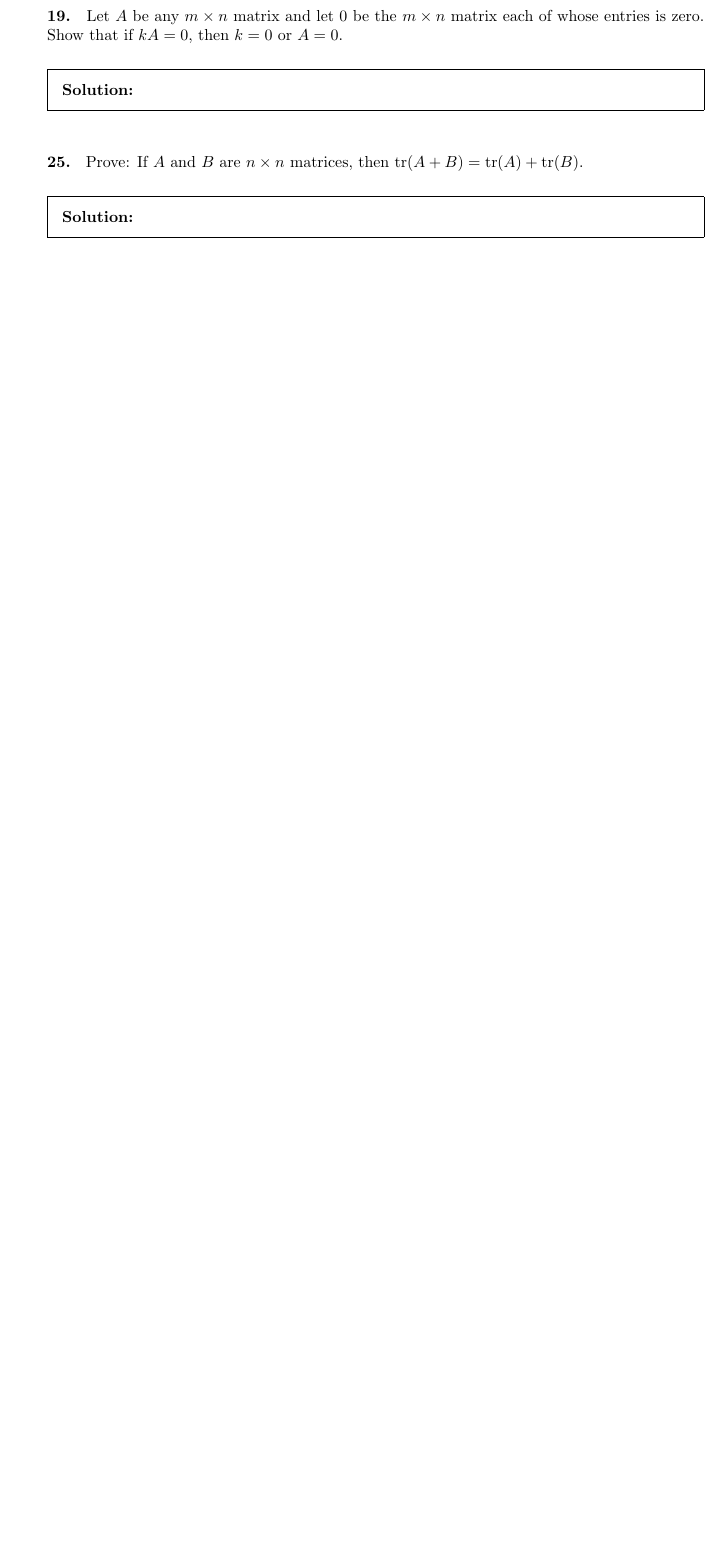
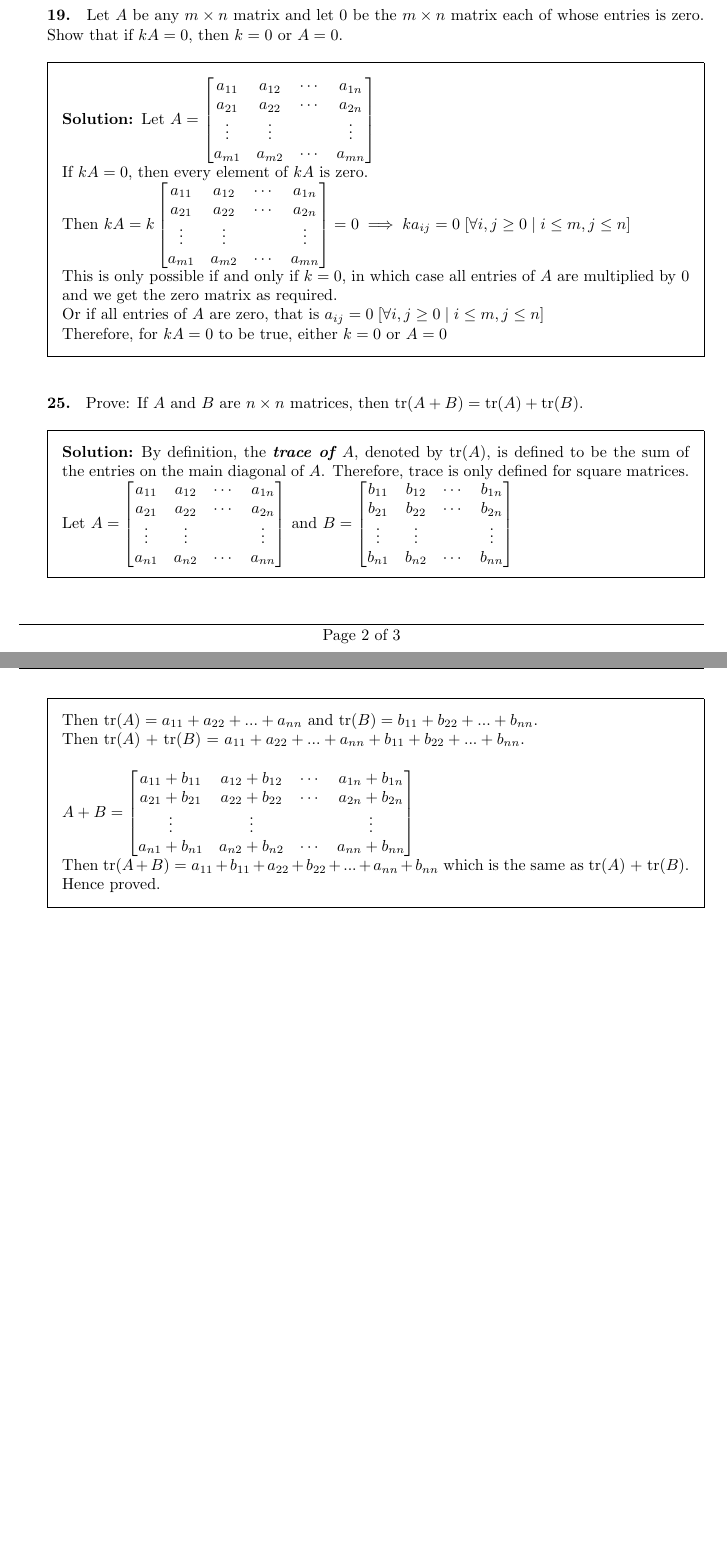
Before and after one commit to AliMuhammadAsad/Linear-Algebra-Spring-23, a LaTeX problem sheet (HW3_i.tex): part of the page before the commit and two parts of pages 2 and 3 of 3 after it, the two joined at a grey line, cut so that both start at the same text, the shorter picture padded with empty space. Compiled offline with pdfLaTeX.

Commit message:
Homework 3 part i [Hw 5] Done

```diff
--- a/HW3_i.tex
+++ b/HW3_i.tex
@@ -42,3 +79,19 @@
     \question
     \textbf{19. } Let $A$ be any $ m \times n $ matrix and let 0 be the $ m \times n $ matrix each of whose entries is zero. Show that if $kA = 0$, then $ k = 0 $ or $ A = 0 $.
     \begin{solution}
+        Let $ A = \begin{bmatrix}
+            a_{11} & a_{12} & \cdots & a_{1n} \\
+            a_{21} & a_{22} & \cdots & a_{2n} \\
+            \vdots & \vdots & & \vdots \\
+            a_{m1} & a_{m2} & \cdots & a_{mn}
+        \end{bmatrix}$\\
+        If $ kA = 0 $, then every element of $kA$ is zero. \\
+        Then $ kA = k\begin{bmatrix}
+            a_{11} & a_{12} & \cdots & a_{1n} \\
+            a_{21} & a_{22} & \cdots & a_{2n} \\
+            \vdots & \vdots & & \vdots \\
+            a_{m1} & a_{m2} & \cdots & a_{mn}
+        \end{bmatrix} = 0 \implies ka_{ij} = 0 \; [\forall i, j \geq 0 \; | \; i \leq m, j \leq n]$ \\
+        This is only possible if and only if $ k = 0 $, in which case all entries of $A$ are multiplied by 0 and we get the zero matrix as required. \\
+        Or if all entries of $A$ are zero, that is $ a_{ij} = 0 \; [\forall i, j \geq 0 \; | \; i \leq m, j \leq n] $\\
+        Therefore, for $ kA = 0 $ to be true, either $k = 0$ or $A = 0$
@@ -48,6 +100,29 @@
     \question
     \textbf{25. } Prove: If $A$ and $B$ are $ n \times n $ matrices, then tr$ (A + B)  = \text{tr}(A) + \text{tr}(B)$.
     \begin{solution}
+        By definition, the \textbf{\textit{trace of $A$}}, denoted by tr$(A)$, is defined to be the sum of the entries on the main diagonal of $A$. Therefore, trace is only defined for square matrices. \\
+        Let $ A = \begin{bmatrix}
+            a_{11} & a_{12} & \cdots & a_{1n} \\
+            a_{21} & a_{22} & \cdots & a_{2n} \\
+            \vdots & \vdots & & \vdots \\
+            a_{n1} & a_{n2} & \cdots & a_{nn}
+        \end{bmatrix} $ and $ B = \begin{bmatrix}
+            b_{11} & b_{12} & \cdots & b_{1n} \\
+            b_{21} & b_{22} & \cdots & b_{2n} \\
+            \vdots & \vdots & & \vdots \\
+            b_{n1} & b_{n2} & \cdots & b_{nn}
+        \end{bmatrix} $ \\
+        Then tr$(A) = a_{11} + a_{22} + ... + a_{nn}$ and tr$(B) = b_{11} + b_{22} + ... + b_{nn}$. \\
+        Then tr($A$) + tr($B$) = $ a_{11} + a_{22} + ... + a_{nn} + b_{11} + b_{22} + ... + b_{nn} $.
+
+        \vspace{3mm}
+        $ A + B = \begin{bmatrix}
+            a_{11} + b_{11} & a_{12} + b_{12} & \cdots & a_{1n} + b_{1n} \\
+            a_{21} + b_{21} & a_{22} + b_{22} & \cdots & a_{2n} + b_{2n} \\
+            \vdots & \vdots & & \vdots \\
+            a_{n1} + b_{n1} & a_{n2} + b_{n2} & \cdots & a_{nn} + b_{nn}
+        \end{bmatrix} $ \\
+        Then tr($A+B$) = $ a_{11} + b_{11} + a_{22} + b_{22} + ... + a_{nn} + b_{nn} $ which is the same as tr($A$) + tr($B$). Hence proved.
 
     \end{solution}
 
```
Also changed, not shown: HW3_i.pdf, HW3_i.tex (40 more changed lines).
